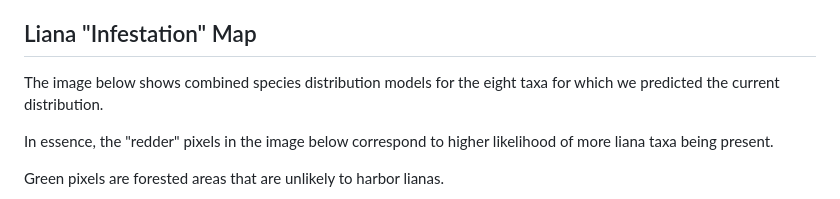
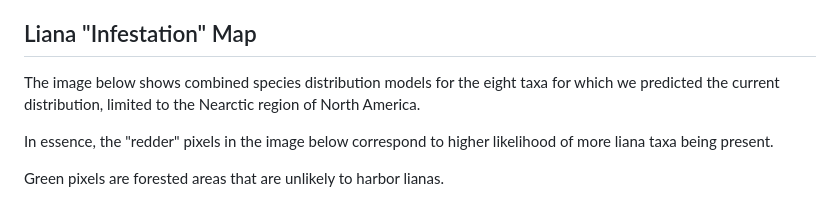
Before and after one commit to jacobdjpeters/nearcticLianaMaps, a Markdown page: README.md, the part around the change. Rendered like a GitHub page.

```diff
--- a/README.md
+++ b/README.md
@@ -8,7 +8,7 @@ The management of lianas is a promising natural climate solution (NCS) that may
 
 ## Liana "Infestation" Map
 
-The image below shows combined species distribution models for the eight taxa for which we predicted the current distribution.
+The image below shows combined species distribution models for the eight taxa for which we predicted the current distribution, limited to the Nearctic region of North America.
 
 In essence, the "redder" pixels in the image below correspond to higher likelihood of more liana taxa being present.
 
```
